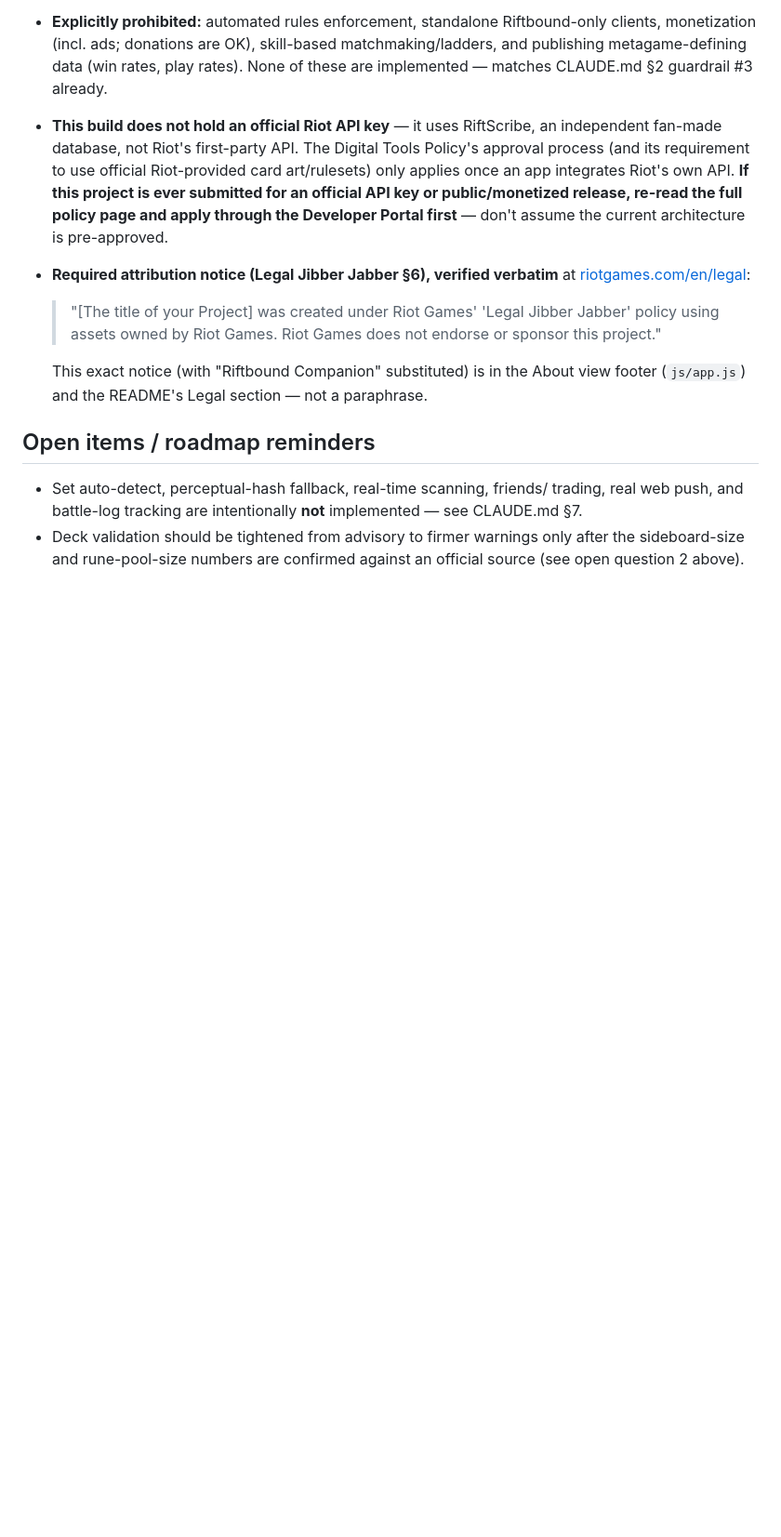
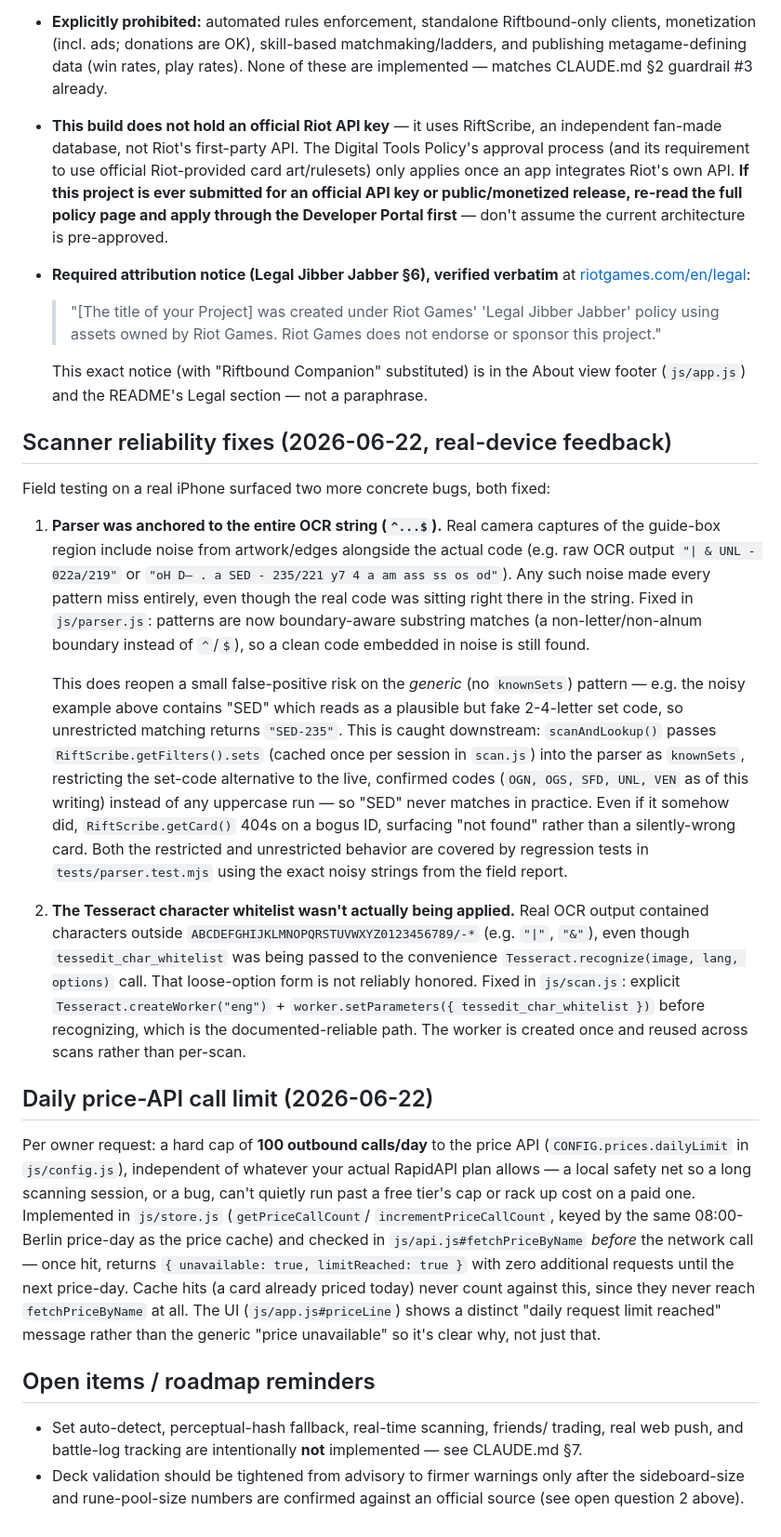
Before and after one commit to no1cvn/riftbound-companion, a Markdown page: DECISIONS.md, the part around the change. Shown at 93% size. Drawn GitHub-style; blank space fills up the shorter version.

```diff
--- a/DECISIONS.md
+++ b/DECISIONS.md
@@ -194,6 +194,60 @@ during the build. Key points that confirm this project's architecture:
   This exact notice (with "Riftbound Companion" substituted) is in the About
   view footer (`js/app.js`) and the README's Legal section — not a paraphrase.
 
+## Scanner reliability fixes (2026-06-22, real-device feedback)
+
+Field testing on a real iPhone surfaced two more concrete bugs, both fixed:
+
+1. **Parser was anchored to the entire OCR string (`^...$`).** Real camera
+   captures of the guide-box region include noise from artwork/edges
+   alongside the actual code (e.g. raw OCR output `"| & UNL - 022a/219"` or
+   `"oH D— . a SED - 235/221 y7 4 a am ass ss os od"`). Any such noise made
+   every pattern miss entirely, even though the real code was sitting right
+   there in the string. Fixed in `js/parser.js`: patterns are now
+   boundary-aware substring matches (a non-letter/non-alnum boundary instead
+   of `^`/`$`), so a clean code embedded in noise is still found.
+
+   This does reopen a small false-positive risk on the *generic* (no
+   `knownSets`) pattern — e.g. the noisy example above contains "SED" which
+   reads as a plausible but fake 2-4-letter set code, so unrestricted
+   matching returns `"SED-235"`. This is caught downstream: `scanAndLookup()`
+   passes `RiftScribe.getFilters().sets` (cached once per session in
+   `scan.js`) into the parser as `knownSets`, restricting the set-code
+   alternative to the live, confirmed codes (`OGN, OGS, SFD, UNL, VEN` as of
+   this writing) instead of any uppercase run — so "SED" never matches in
+   practice. Even if it somehow did, `RiftScribe.getCard()` 404s on a bogus
+   ID, surfacing "not found" rather than a silently-wrong card. Both the
+   restricted and unrestricted behavior are covered by regression tests in
+   `tests/parser.test.mjs` using the exact noisy strings from the field
+   report.
+
+2. **The Tesseract character whitelist wasn't actually being applied.**
+   Real OCR output contained characters outside
+   `ABCDEFGHIJKLMNOPQRSTUVWXYZ0123456789/-*` (e.g. `"|"`, `"&"`), even though
+   `tessedit_char_whitelist` was being passed to the convenience
+   `Tesseract.recognize(image, lang, options)` call. That loose-option form
+   is not reliably honored. Fixed in `js/scan.js`: explicit
+   `Tesseract.createWorker("eng")` + `worker.setParameters({
+   tessedit_char_whitelist })` before recognizing, which is the
+   documented-reliable path. The worker is created once and reused across
+   scans rather than per-scan.
+
+## Daily price-API call limit (2026-06-22)
+
+Per owner request: a hard cap of **100 outbound calls/day** to the price API
+(`CONFIG.prices.dailyLimit` in `js/config.js`), independent of whatever your
+actual RapidAPI plan allows — a local safety net so a long scanning session,
+or a bug, can't quietly run past a free tier's cap or rack up cost on a paid
+one. Implemented in `js/store.js` (`getPriceCallCount`/
+`incrementPriceCallCount`, keyed by the same 08:00-Berlin price-day as the
+price cache) and checked in `js/api.js#fetchPriceByName` *before* the
+network call — once hit, returns `{ unavailable: true, limitReached: true }`
+with zero additional requests until the next price-day. Cache hits (a card
+already priced today) never count against this, since they never reach
+`fetchPriceByName` at all. The UI (`js/app.js#priceLine`) shows a distinct
+"daily request limit reached" message rather than the generic
+"price unavailable" so it's clear why, not just that.
+
 ## Open items / roadmap reminders
 
 - Set auto-detect, perceptual-hash fallback, real-time scanning, friends/
```
